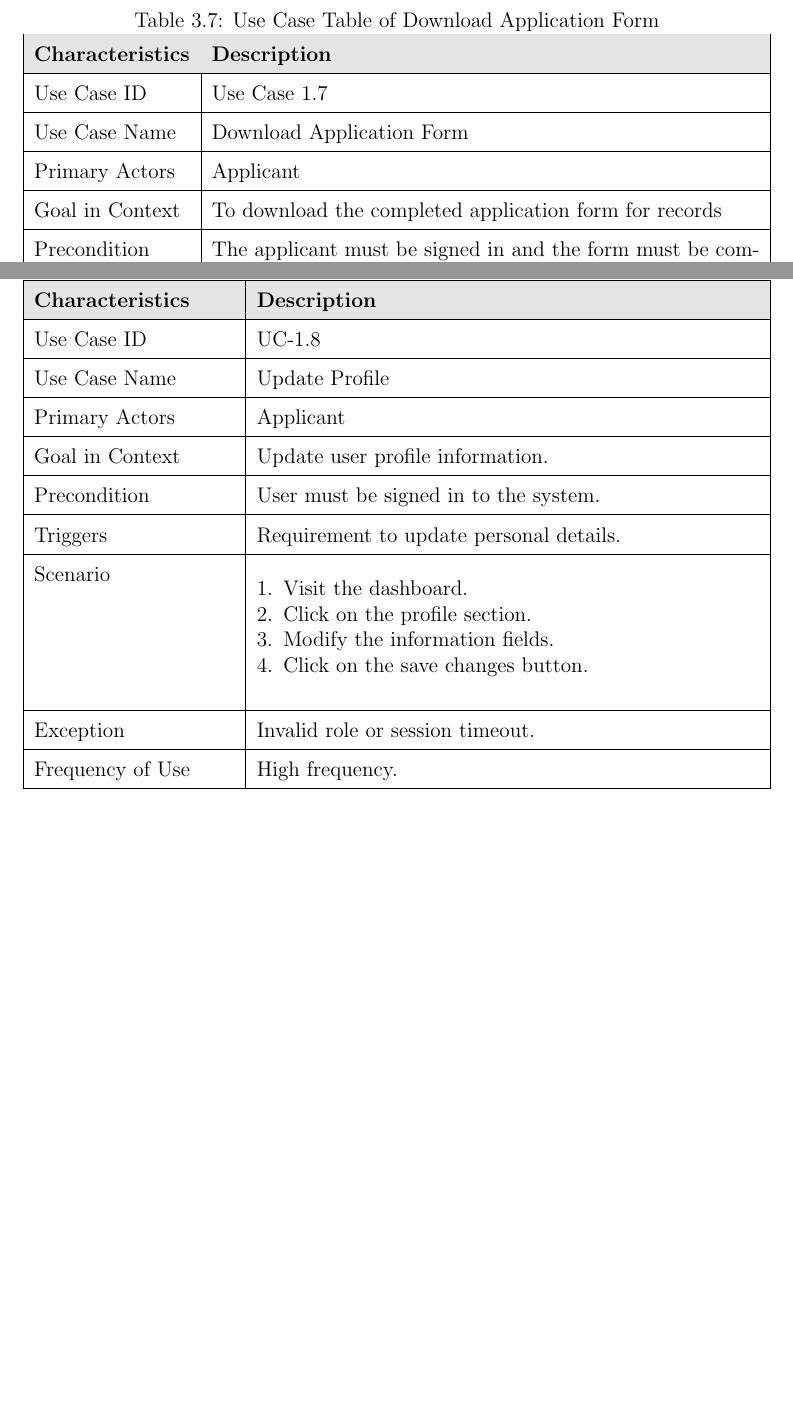
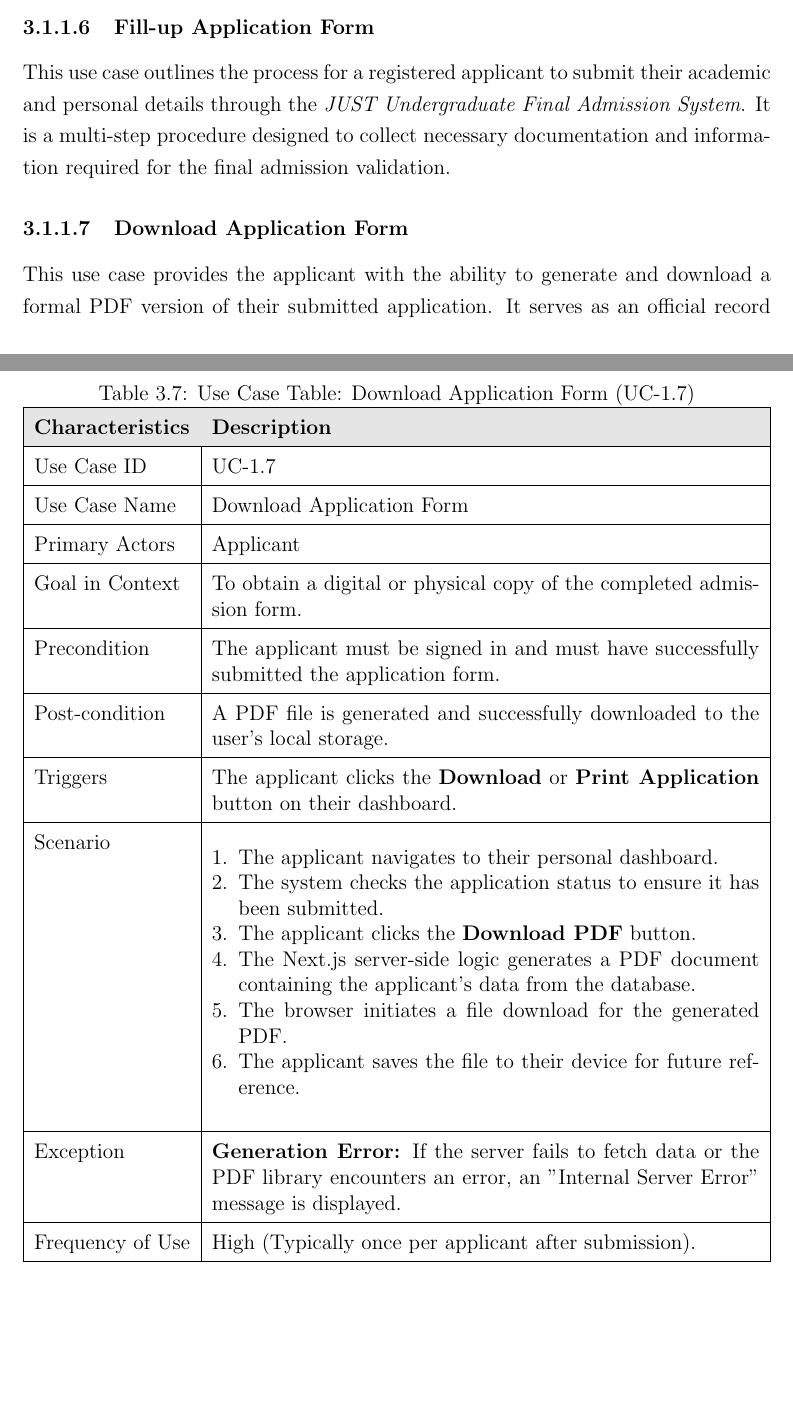
Before and after one commit to nafis200/university_report_test, a LaTeX thesis (main.tex, which reads chapters/chapter3/ch3_delete_user.tex, chapters/chapter3/ch3_download.tex, chapters/chapter3/ch3_fillup.tex): two parts of pages 25 and 26 of 26 before the commit and two parts of pages 25 and 28 of 28 after it, joined at a grey line, cut at the place of the change, the shorter picture padded with empty space. The pictures show the PDF file main.pdf that the author committed with the source.

Commit message:
section fdone

```diff
--- a/chapters/chapter3/ch3_delete_user.tex
+++ b/chapters/chapter3/ch3_delete_user.tex
@@ -25,0 +9 @@ Frequency of Use & Low to Medium (depending on system maintenance) \\ \hline
+    \renewcommand{\arraystretch}{1.5}
--- a/chapters/chapter3/ch3_download.tex
+++ b/chapters/chapter3/ch3_download.tex
@@ -1,17 +1,5 @@
 \subsubsection{Download Application Form}
 
+This use case provides the applicant with the ability to generate and download a formal PDF version of their submitted application. It serves as an official record for the applicant, which may be required during the physical verification process at \textit{Jashore University of Science and Technology (JUST)}.
+
 \begin{table}[htbp]
-\centering
-\caption{Use Case Table of Download Application Form}
-\label{tab:download_application}
-\renewcommand{\arraystretch}{1.5} % রো-এর উচ্চতা বাড়ানোর জন্য
-\begin{tabularx}{\textwidth}{|l|X|} % টেবিলটি পেজের প্রস্থ অনুযায়ী অটো-অ্যাডজাস্ট হবে
-\hline
-\rowcolor{gray!20} \textbf{Characteristics} & \textbf{Description} \\ \hline
-Use Case ID      & Use Case 1.7 \\ \hline
-Use Case Name    & Download Application Form \\ \hline
-Primary Actors   & Applicant \\ \hline
-Goal in Context  & To download the completed application form for records \\ \hline
-Precondition     & The applicant must be signed in and the form must be completed \\ \hline
-Triggers         & Applicant needs a hard copy or digital backup of the form \\ \hline
-Scenario         &
@@ -22,4 +6,6 @@ Scenario         &
-\end{itemize} \\ \hline
-Exception        & File not generated or session expired \\ \hline
-Frequency of Use & High frequency (usually once per applicant) \\ \hline
-\end{tabularx}
+    \centering
+    \caption{Use Case Table: Download Application Form (UC-1.7)}
+    \label{tab:use_case_download_form}
+    \renewcommand{\arraystretch}{1.5}
+    \begin{tabularx}{\textwidth}{|l|X|}
+        \hline
@@ -26 +16,17 @@ Frequency of Use & High frequency (usually once per applicant) \\ \hline
+        Goal in Context & To obtain a digital or physical copy of the completed admission form. \\ \hline
+        Precondition & The applicant must be signed in and must have successfully submitted the application form. \\ \hline
+        Post-condition & A PDF file is generated and successfully downloaded to the user's local storage. \\ \hline
+        Triggers & The applicant clicks the \textbf{Download} or \textbf{Print Application} button on their dashboard. \\ \hline
+        Scenario &
+        \begin{enumerate}[nosep, leftmargin=*]
+            \item The applicant navigates to their personal dashboard.
+            \item The system checks the application status to ensure it has been submitted.
+            \item The applicant clicks the \textbf{Download PDF} button.
+            \item The Next.js server-side logic generates a PDF document containing the applicant's data from the database.
+            \item The browser initiates a file download for the generated PDF.
+            \item The applicant saves the file to their device for future reference.
+        \end{enumerate} \\ \hline
+        Exception & \textbf{Generation Error:} If the server fails to fetch data or the PDF library encounters an error, an "Internal Server Error" message is displayed. \\ \hline
+        Frequency of Use & High (Typically once per applicant after submission). \\ \hline
+    \end{tabularx}
 \end{table}
--- a/chapters/chapter3/ch3_fillup.tex
+++ b/chapters/chapter3/ch3_fillup.tex
@@ -1,17 +1,5 @@
 \subsubsection{Fill-up Application Form}
 
+This use case outlines the process for a registered applicant to submit their academic and personal details through the \textit{JUST Undergraduate Final Admission System}. It is a multi-step procedure designed to collect necessary documentation and information required for the final admission validation.
+
 \begin{table}[htbp]
-\centering
-\caption{Use Case Table of Fill-up Application Form}
-\label{tab:fillup_form}
-\renewcommand{\arraystretch}{1.5} % রো-এর উচ্চতা একটু বাড়ানো হয়েছে পড়ার সুবিধার জন্য
-\begin{tabularx}{\textwidth}{|l|X|} % X কলামটি বাকি জায়গা অটোমেটিক দখল করবে
-\hline
-\rowcolor{gray!20} \textbf{Characteristics} & \textbf{Description} \\ \hline
-Use Case ID      & Use Case 1.6 \\ \hline
-Use Case Name    & Fill-up Application Form \\ \hline
-Primary Actors   & Applicant \\ \hline
-Goal in Context  & To fill the application form successfully \\ \hline
-Precondition     & The applicant must be signed into the system \\ \hline
-Triggers         & Applicant navigates to the application section \\ \hline
-Scenario         &
@@ -22,4 +6,6 @@ Scenario         &
-\end{itemize} \\ \hline
-Exception        & Invalid role or session timeout \\ \hline
-Frequency of Use & High frequency \\ \hline
-\end{tabularx}
+    \centering
+    \caption{Use Case Table: Fill-up Application Form (UC-1.6)}
+    \label{tab:use_case_fillup_form}
+    \renewcommand{\arraystretch}{1.5}
+    \begin{tabularx}{\textwidth}{|l|X|}
+        \hline
@@ -25,0 +20,3 @@ Frequency of Use & High frequency \\ \hline
+        Scenario &
+        \begin{enumerate}[nosep, leftmargin=*]
+            \item The applicant navigates to the application form section.
@@ -26 +26,8 @@ Frequency of Use & High frequency \\ \hline
+            \item The applicant clicks the \textbf{Submit} button.
+            \item The Next.js frontend sends the data to the API, which persists it in PostgreSQL via Prisma.
+            \item A success confirmation message is displayed to the applicant.
+        \end{enumerate} \\ \hline
+        Exception & \textbf{Validation Error:} If required fields are empty or files are in an unsupported format, the system prompts the user to correct the errors. \\ \hline
+        Frequency of Use & Once per applicant (High volume during admission periods). \\ \hline
+    \end{tabularx}
 \end{table}
```
Also changed, not shown: chapters/chapter3/ch3_main.tex (+0 -1 lines), main.tex (+8 -0 lines), main.pdf, chapters/chapter3/ch3_delete_user.tex (50 more changed lines), chapters/chapter3/ch3_download.tex (8 more changed lines), chapters/chapter3/ch3_fillup.tex (15 more changed lines), 10 other files.
